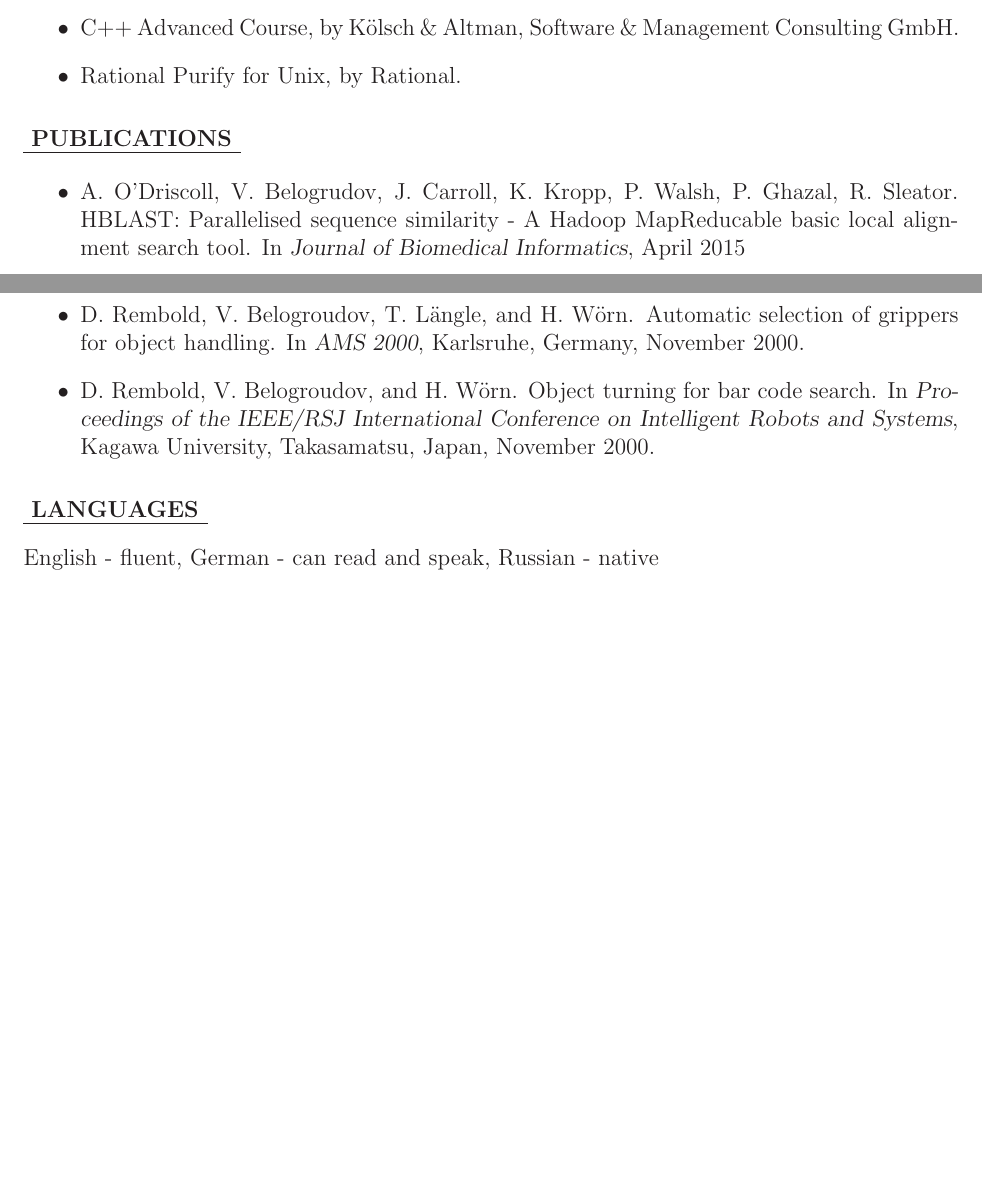
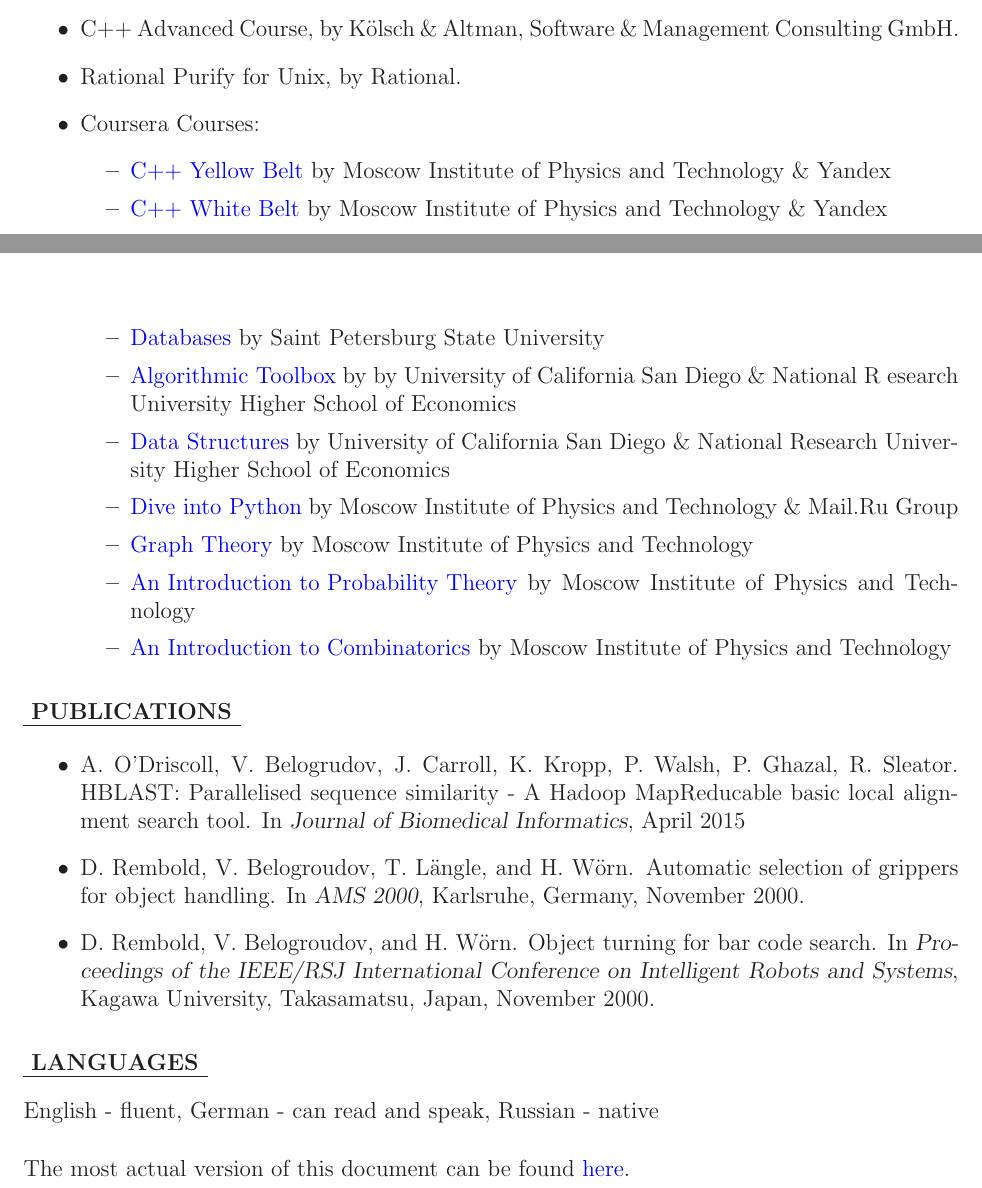
Before and after one commit to vlad-belogrudov/resume, a LaTeX CV (resume.tex): two parts of pages 5 and 6 of 6, joined at a grey line, cut so that both start at the same text, the shorter picture padded with empty space. Compiled offline with LaTeX, dvips and Ghostscript.

Commit message:
Updated with Coursera, fixed links

```diff
--- a/resume.tex
+++ b/resume.tex
@@ -306,6 +305,27 @@
 
   \item Rational Purify for Unix, by Rational.
 
+  \item Coursera Courses:
+    \begin{itemize}
+
+    \item \href{https://www.coursera.org/account/accomplishments/records/9P45944W34BH}{C++ Yellow Belt} by Moscow Institute of Physics and Technology \& Yandex
+    \item \href{https://www.coursera.org/account/accomplishments/records/K6MMAY2GPD8C}{C++ White Belt} by Moscow Institute of Physics and Technology \& Yandex
+    \item \href{https://www.coursera.org/account/accomplishments/records/23JD5X74V3XF}{Databases} by Saint Petersburg State University
+
+    \item \href{https://www.coursera.org/account/accomplishments/records/ZZ93SJZS28AZ}{Algorithmic Toolbox} by by University of California San Diego \& National R    esearch University Higher School of Economics
+
+    \item \href{https://www.coursera.org/account/accomplishments/records/H5CBQ525DB46}{Data Structures} by University of California San Diego \& National Research University Higher School of Economics
+
+    \item \href{https://www.coursera.org/account/accomplishments/records/N58U22AGLSKR}{Dive into Python} by Moscow Institute of Physics and Technology \& Mail.Ru Group
+
+    \item \href{https://www.coursera.org/account/accomplishments/records/99S5T7XD8RZ9}{Graph Theory} by Moscow Institute of Physics and Technology
+
+    \item \href{https://www.coursera.org/account/accomplishments/records/6UP8ZRCWU5NE}{An Introduction to Probability Theory} by Moscow Institute of Physics and Technology
+
+    \item \href{https://www.coursera.org/account/accomplishments/records/4KVSMUWZNQ85}{An Introduction to Combinatorics} by Moscow Institute of Physics and Technology
+
+    \end{itemize}
+
   \end{itemize}
 
   \vspace{1ex}
@@ -334,5 +354,7 @@
   \vspace{2ex}
   English - fluent, German - can read and speak, Russian - native
 
+  \vspace{3ex}
+  The most actual version of this document can be found \href{https://github.com/vlad-belogrudov/resume/blob/master/resume.pdf}{here}.
 
 \end{document}
```
Also changed, not shown: resume.pdf, resume.tex (7 more changed lines).
